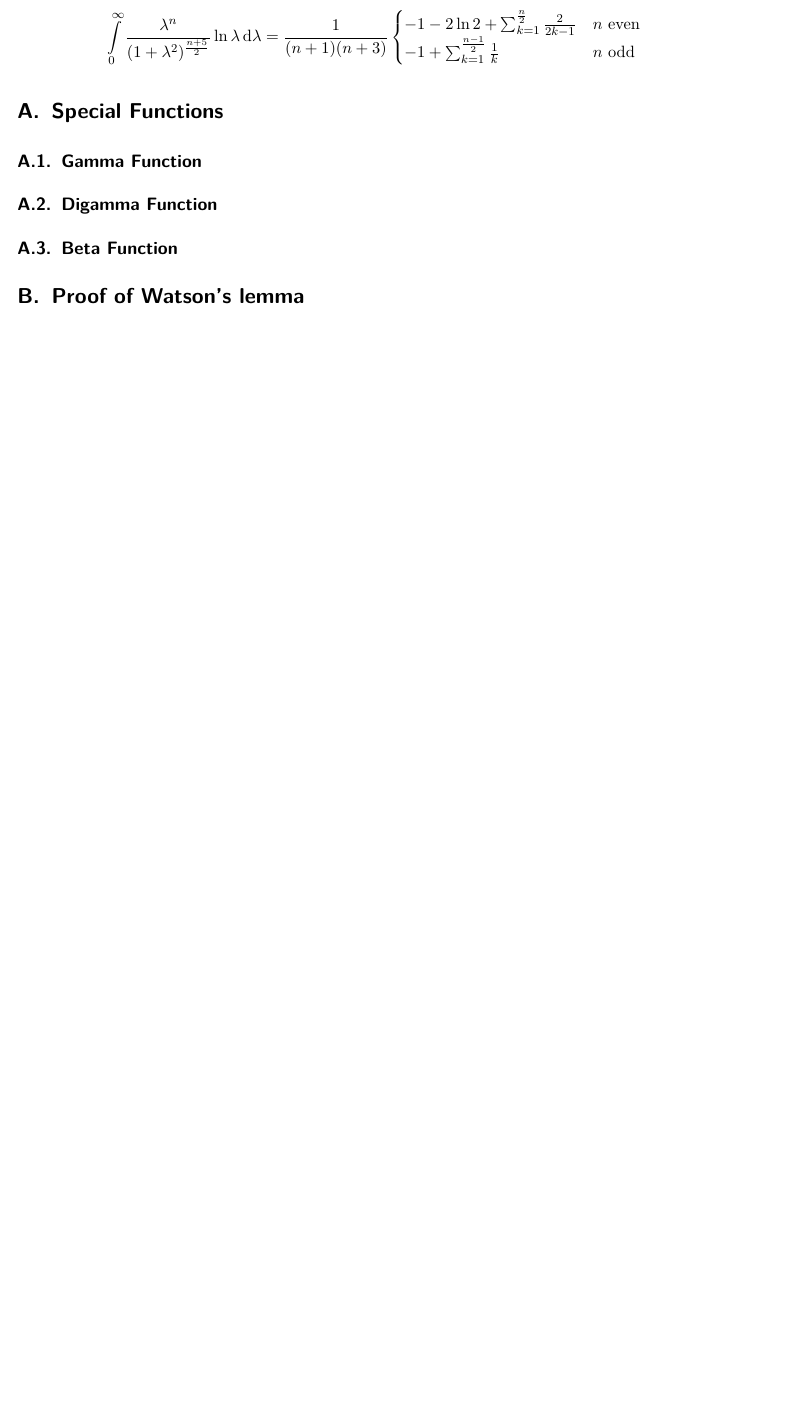
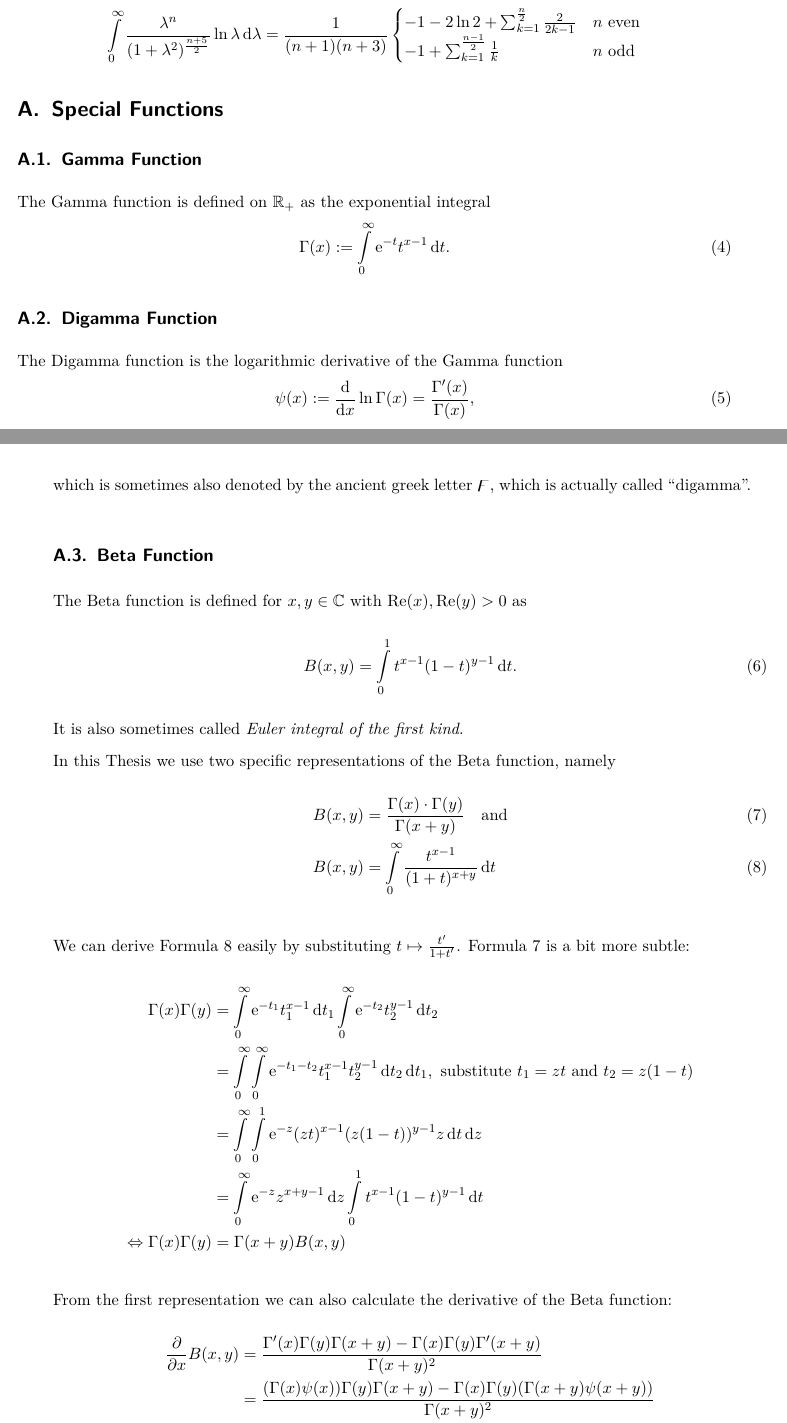
Before and after one commit to filmor/Diplomarbeit, a LaTeX document (dipl.tex, which reads appendix/special-functions.tex): part of page 5 of 7 before the commit and two parts of pages 5 and 6 of 8 after it, the two joined at a grey line, cut so that both start at the same text, the shorter picture padded with empty space. Compiled offline with pdfLaTeX.

Commit message:
Mehr zu Special Functions.

```diff
--- a/appendix/special-functions.tex
+++ b/appendix/special-functions.tex
@@ -1,4 +1,75 @@
 \section{Special Functions}
 \subsection{Gamma Function}
+The Gamma function is defined on $\mathbb{R}_{+}$ as the exponential integral
+\begin{align}
+    \Gamma(x) := \Integ[\infty]{0}{t}{\Eto{-t}t^{x-1}}.
+    \label{def:gamma}
+\end{align}
+
 \subsection{Digamma Function}
+The Digamma function is the logarithmic derivative of the Gamma function
+\begin{align}
+    \psi(x) := \frac{\mathrm d}{\mathrm dx}\ln{\Gamma(x)}
+            = \frac{\Gamma'(x)}{\Gamma(x)},
+    \label{def:digamma}
+\end{align}
+which is sometimes also denoted by the ancient greek letter $\digamma$, which is
+actually called ``digamma''.
 \subsection{Beta Function}
+The Beta function is defined for $x,y\in\mathbb{C}$ with $\Re(x),\Re(y) > 0$ as
+\begin{align}
+    B(x,y) = \Integ[1]{0}{t}{t^{x-1}(1-t)^{y-1}}.
+    \label{def:beta}
+\end{align}
+It is also sometimes called \textit{Euler integral of the first kind}.
+
+In this Thesis we use two specific representations of the Beta function, namely
+\begin{align}
+    B(x, y) &= \frac{\Gamma(x)\cdot\Gamma(y)}{\Gamma(x+y)} \quad \text{and}
+    \label{frm:beta_rep1} \\
+    B(x, y) &= \Integ[\infty]{0}{t}{\frac{t^{x-1}}{(1 + t)^{x+y}}}
+    \label{frm:beta_rep2}
+\end{align}
+
+We can derive Formula \ref{frm:beta_rep2} easily by substituting $t \mapsto
+\frac{t'}{1+t'}$. Formula \ref{frm:beta_rep1} is a bit more subtle:
+\begin{align*}
+    \Gamma(x) \Gamma(y) &= \Integ[\infty]{0}{t_1}{\Eto{-t_1}t_1^{x-1}}
+                           \Integ[\infty]{0}{t_2}{\Eto{-t_2}t_2^{y-1}} \\
+    &= \Integ[\infty]{0}{t_1}{
+        \Integ[\infty]{0}{t_2}{
+            \Eto{-t_1-t_2}t_1^{x-1}t_2^{y-1}
+            }
+        },\text{ substitute $t_1 = zt$ and $t_2 = z(1-t)$} \\
+    &= \Integ[\infty]{0}{z}{
+        \Integ[1]{0}{t}{
+            \Eto{-z}(zt)^{x-1}(z(1-t))^{y-1}z
+            }
+        } \\
+        &= \Integ[\infty]{0}{z}{
+            \Eto{-z}z^{x+y-1}
+            }
+            \Integ[1]{0}{t}{t^{x-1}(1-t)^{y-1}} \\
+    \Leftrightarrow \Gamma(x)\Gamma(y) &= \Gamma(x+y)B(x,y)
+\end{align*}
+
+From the first representation we can also calculate the derivative of the Beta
+function:
+\begin{align}
+    \frac{\partial}{\partial x} B(x, y)
+    &= \frac{
+                \Gamma'(x)\Gamma(y)\Gamma(x+y) - \Gamma(x)\Gamma(y)\Gamma'(x+y)
+            }{
+                \Gamma(x+y)^2
+            } \nonumber \\
+    &= \frac{
+                (\Gamma(x)\psi(x))\Gamma(y)\Gamma(x+y) -
+                \Gamma(x)\Gamma(y)(\Gamma(x+y)\psi(x+y))
+            }{
+                \Gamma(x+y)^2
+            } \nonumber \\
+    &= \frac{\Gamma(x)\cdot\Gamma(y)}{\Gamma(x+y)}\left(\psi(x) - \psi(x+y)\right)
+        \nonumber \\
+    &= B(x,y)\left(\psi(x) - \psi(x+y)\right)
+    \label{frm:beta_deriv}
+\end{align}
```
